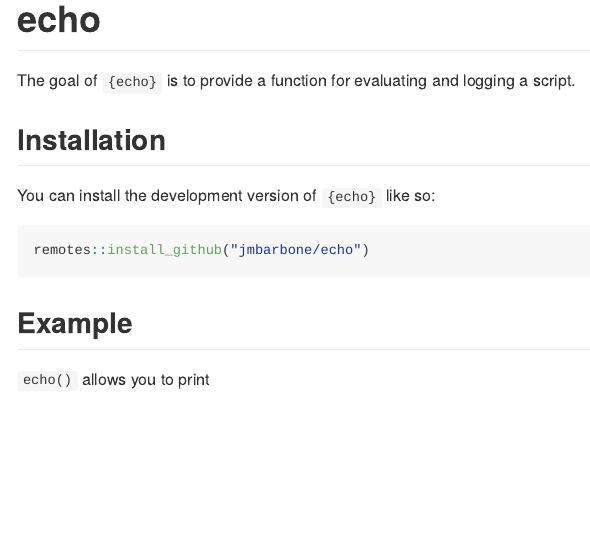
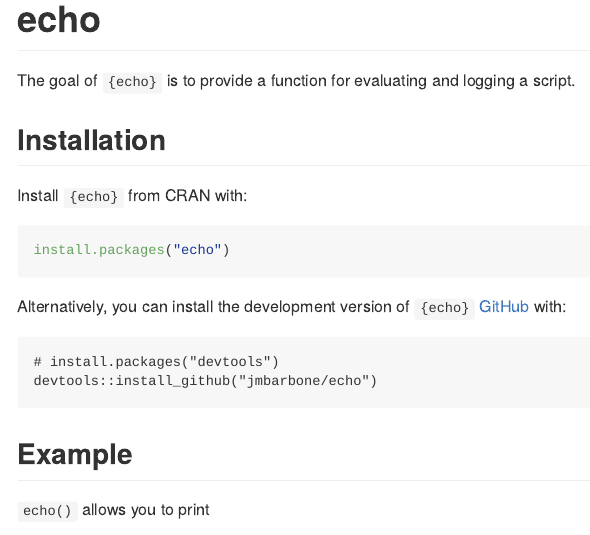
Before and after one commit to jmbarbone/echo, an R Markdown document (README.Rmd): the page in a window 1100 px wide, from its top. The pictures show the output file README.md that the author committed with the source, drawn offline in the style of GitHub; badge pictures from the web are left out.

Commit message:
rebuild README

````diff
--- a/README.Rmd
+++ b/README.Rmd
@@ -26,10 +26,17 @@ The goal of `{echo}` is to provide a function for evaluating and logging a scrip
 
 ## Installation
 
-You can install the development version of `{echo}` like so:
+Install `{echo}` from CRAN with:
 
 ``` r
-remotes::install_github("jmbarbone/echo")
+install.packages("echo")
+```
+
+Alternatively, you can install the development version of `{echo}` [GitHub](https://github.com/) with:
+
+```
+# install.packages("devtools")
+devtools::install_github("jmbarbone/echo")
 ```
 
 ## Example
````
Also changed, not shown: README.md.
